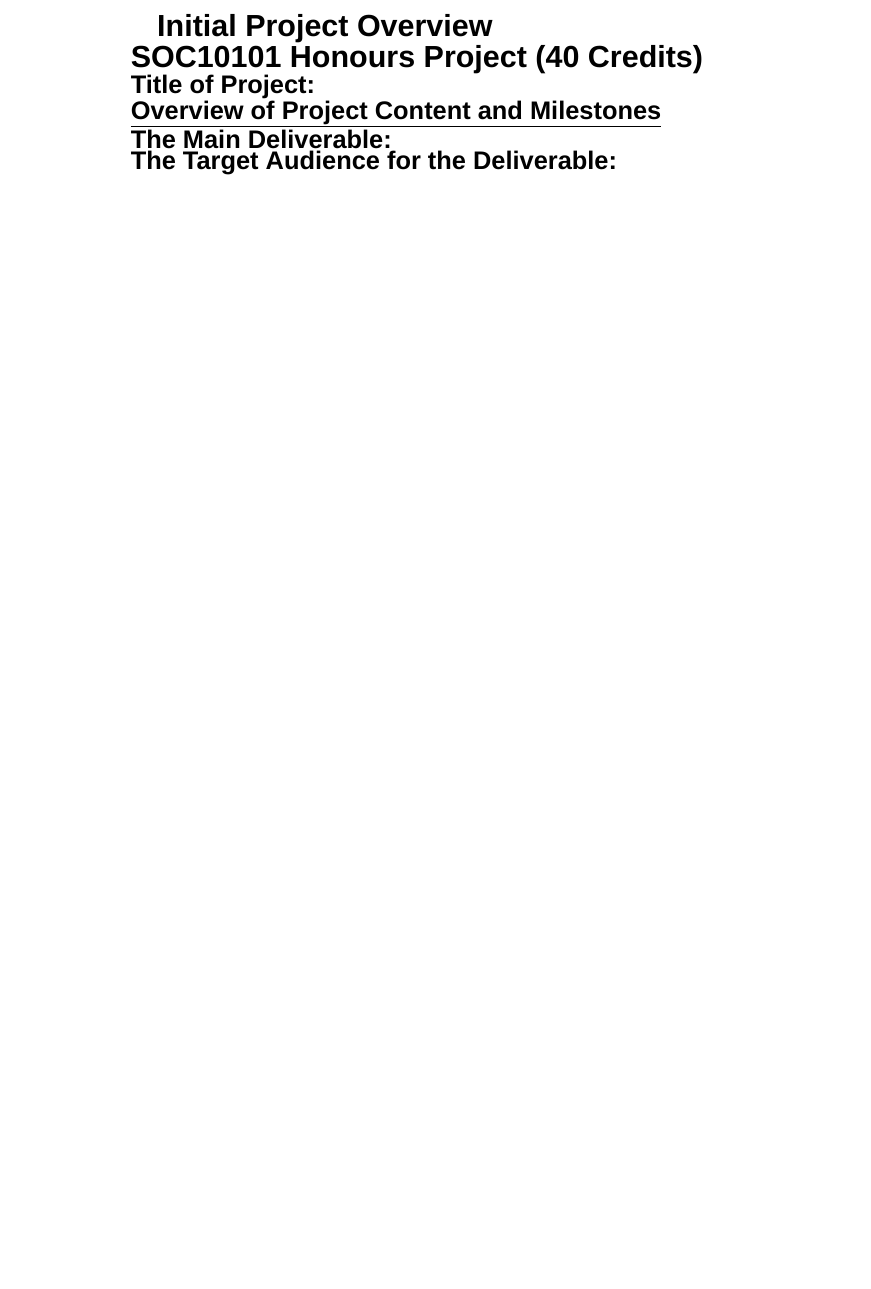
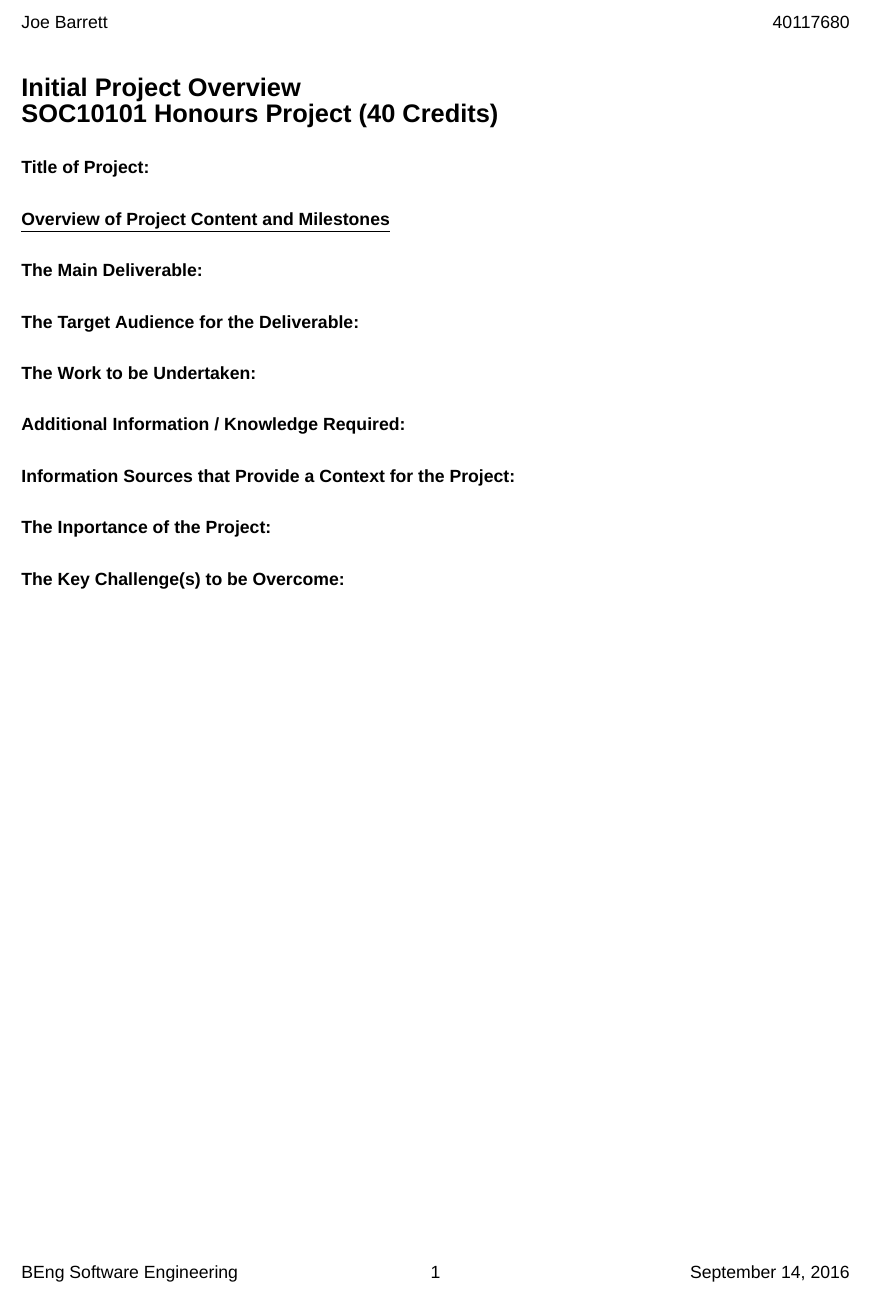
Before and after one commit to Reignable/Honours-Project, a LaTeX document (ipo/ipo.tex): part of the page, cut at the place of the change, the shorter picture padded with empty space. Compiled offline with XeLaTeX; a missing font is replaced by an installed copy or a similar font.

Commit message:
Completed headings - Added headers and footers

```diff
--- a/ipo/ipo.tex
+++ b/ipo/ipo.tex
@@ -3,6 +3,6 @@
 \title{Initial Project Overview}
 \date{14-09-2016}
 \author{Joe Barrett}
-
+\usepackage[margin=1in]{geometry}
 \usepackage{fontspec}
 \setmainfont{Arial}
@@ -9,23 +12,22 @@
+\lhead{Joe Barrett}
+\rhead{40117680}
+\lfoot{BEng Software Engineering}
+\rfoot{\today}
 
 \begin{document}
+	\setcounter{secnumdepth}{-1}
 	\pagenumbering{arabic}
-	{\LARGE
-		{\bf
-			Initial Project Overview
+	\paragraph{\Large Initial Project Overview
 			\newline
 			SOC10101 Honours Project (40 Credits)
-			\newline
-		}
 	}
-	{\Large
-		{\bf
-			Title of Project:
-			\newline
-			\underline{Overview of Project Content and Milestones}
-			\newline
-			The Main Deliverable:
-			\newline
-			The Target Audience for the Deliverable:
-		}
-	}
+	\paragraph{Title of Project:}
+	\paragraph{\bf \underline{Overview of Project Content and Milestones}}
+	\paragraph{The Main Deliverable:}
+	\paragraph{The Target Audience for the Deliverable:}
+	\paragraph{The Work to be Undertaken:}
+	\paragraph{Additional Information / Knowledge Required:}
+	\paragraph{Information Sources that Provide a Context for the Project:}
+	\paragraph{The Inportance of the Project:}
+	\paragraph{The Key Challenge(s) to be Overcome:}
 \end{document}
```
Also changed, not shown: ipo/ipo.pdf, ipo/ipo.tex (3 more changed lines), 3 other files.
